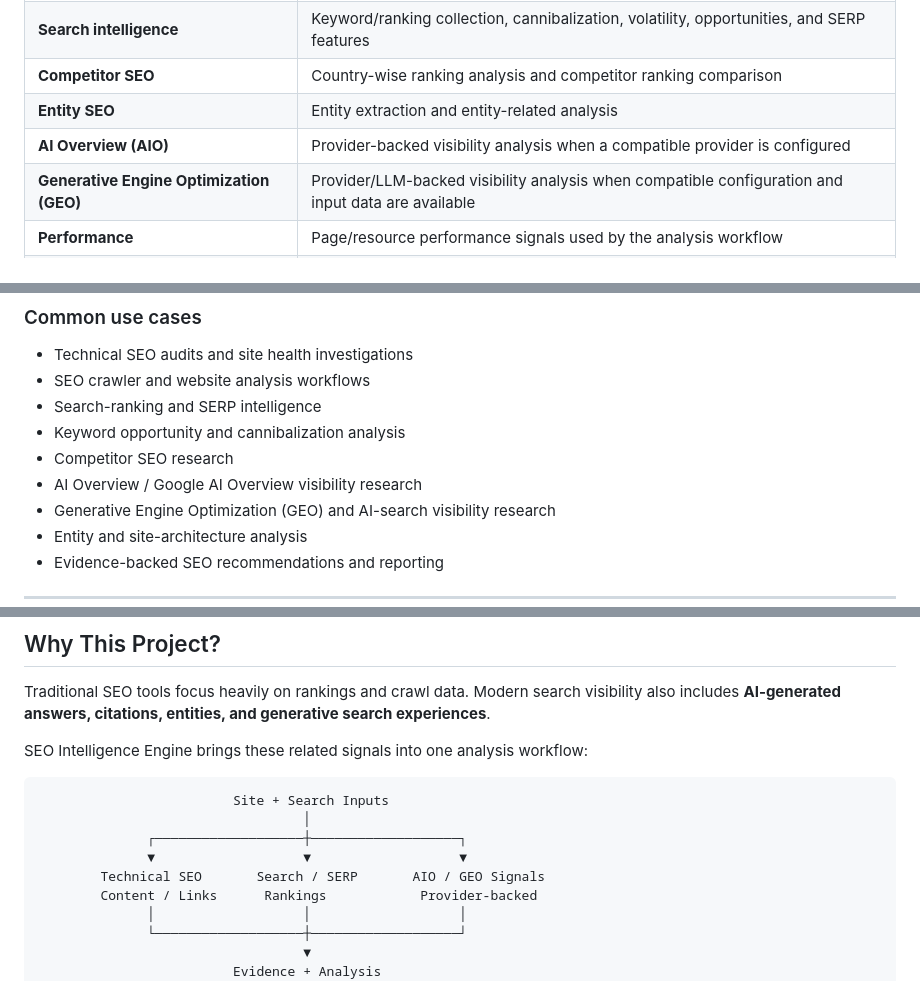
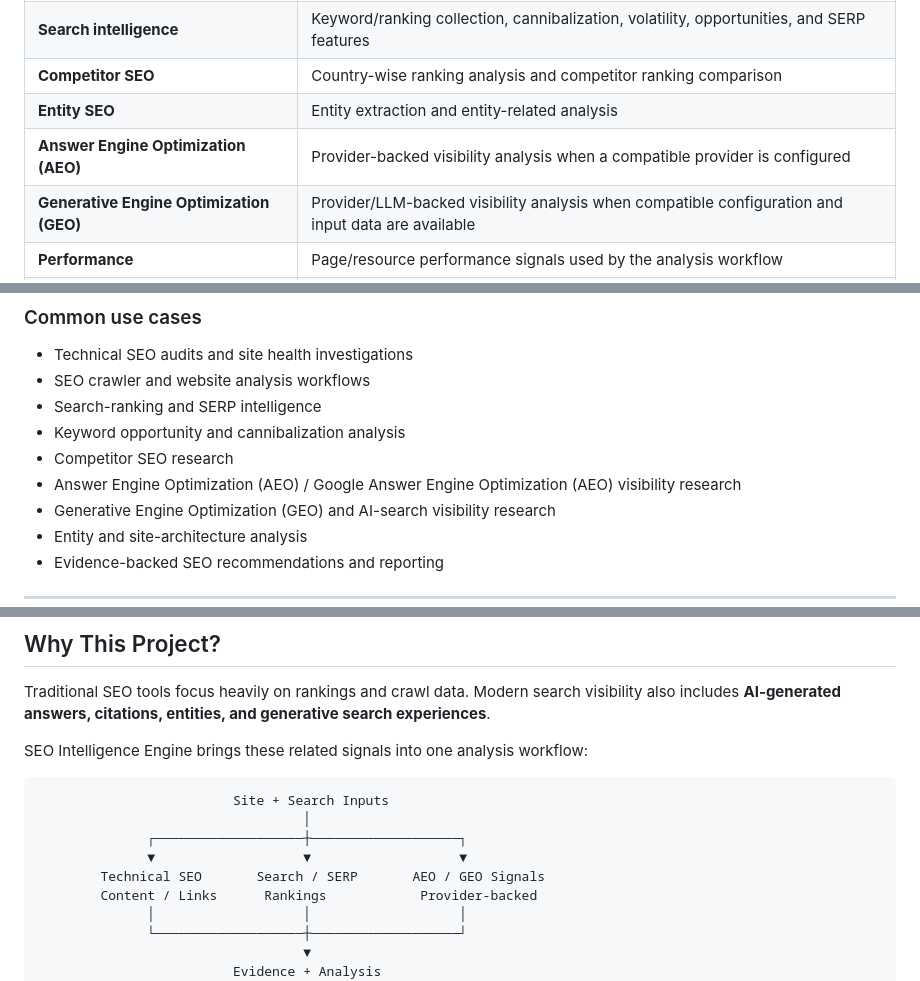
Before and after one commit to subircodz/seo-engine, a Markdown page: README.md, 3 parts joined by grey strips. Rendered like a GitHub page.

```diff
--- a/README.md
+++ b/README.md
@@ -23,7 +23,7 @@ It is designed for teams and engineers who want to investigate **search visibili
 | **Search intelligence** | Keyword/ranking collection, cannibalization, volatility, opportunities, and SERP features |
 | **Competitor SEO** | Country-wise ranking analysis and competitor ranking comparison |
 | **Entity SEO** | Entity extraction and entity-related analysis |
-| **AI Overview (AIO)** | Provider-backed visibility analysis when a compatible provider is configured |
+| **Answer Engine Optimization (AEO)** | Provider-backed visibility analysis when a compatible provider is configured |
 | **Generative Engine Optimization (GEO)** | Provider/LLM-backed visibility analysis when compatible configuration and input data are available |
 | **Performance** | Page/resource performance signals used by the analysis workflow |
 | **Recommendations** | Evidence-backed findings and prioritized optimization recommendations |
@@ -36,7 +36,7 @@ It is designed for teams and engineers who want to investigate **search visibili
 - Search-ranking and SERP intelligence
 - Keyword opportunity and cannibalization analysis
 - Competitor SEO research
-- AI Overview / Google AI Overview visibility research
+- Answer Engine Optimization (AEO) / Google Answer Engine Optimization (AEO) visibility research
 - Generative Engine Optimization (GEO) and AI-search visibility research
 - Entity and site-architecture analysis
 - Evidence-backed SEO recommendations and reporting
@@ -54,7 +54,7 @@ SEO Intelligence Engine brings these related signals into one analysis workflow:
                                   │
               ┌───────────────────┼───────────────────┐
               ▼                   ▼                   ▼
-        Technical SEO       Search / SERP       AIO / GEO Signals
+        Technical SEO       Search / SERP       AEO / GEO Signals
         Content / Links      Rankings            Provider-backed
               │                   │                   │
               └───────────────────┼───────────────────┘
```
Also changed, not shown: other parts of README.md (+10 -10 lines).
